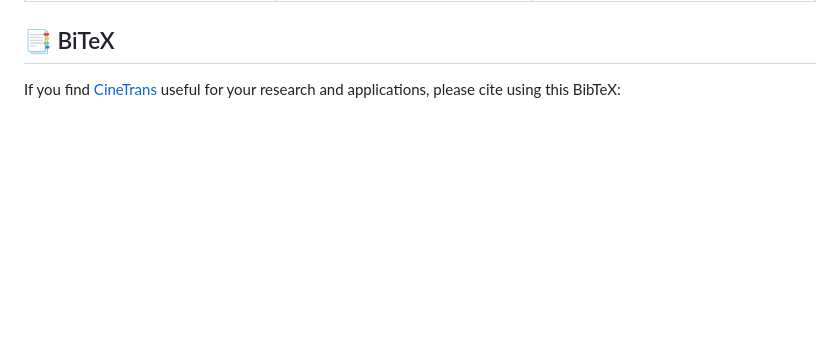
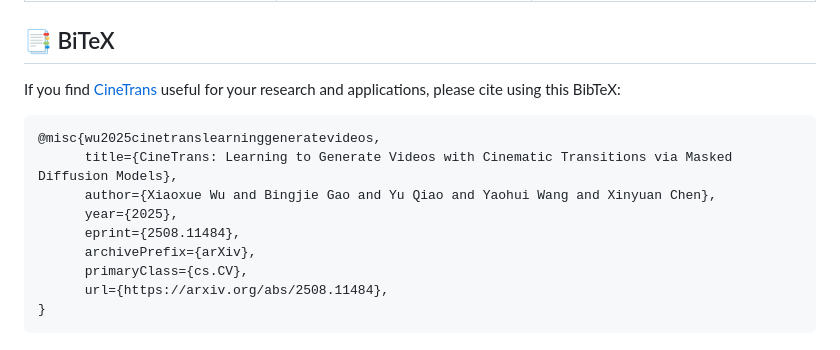
Before and after one commit to UknowSth/CineTrans, a Markdown page: README.md, the part around the change. Rendered like a GitHub page; blank space fills up the shorter version.

````diff
--- a/README.md
+++ b/README.md
@@ -71,3 +71,14 @@ Using a single A100 GPU, generating a single video takes approximately 5min. You
 
 ## 📑 BiTeX
 If you find [CineTrans](https://github.com/UknowSth/CineTrans.git) useful for your research and applications, please cite using this BibTeX:
+```
+@misc{wu2025cinetranslearninggeneratevideos,
+      title={CineTrans: Learning to Generate Videos with Cinematic Transitions via Masked Diffusion Models},
+      author={Xiaoxue Wu and Bingjie Gao and Yu Qiao and Yaohui Wang and Xinyuan Chen},
+      year={2025},
+      eprint={2508.11484},
+      archivePrefix={arXiv},
+      primaryClass={cs.CV},
+      url={https://arxiv.org/abs/2508.11484},
+}
+```
````
